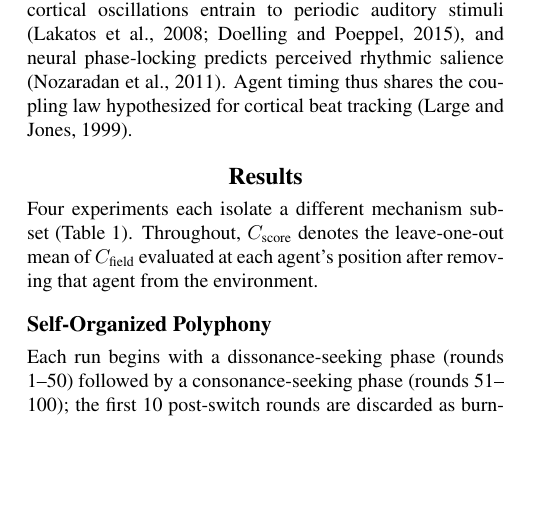
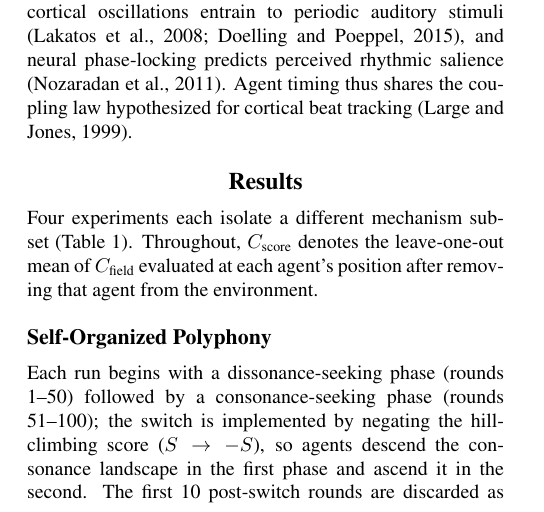
Before and after one commit to ktakahashi74/conc-paper-2026, a LaTeX paper (main.tex): part of one column of page 3 of 14, cut so that both start at the same text, the shorter picture padded with empty space. Compiled offline with pdfLaTeX.

Commit message:
Clarify phase-switch mechanism in Experiment 1 description
Explain that the dissonance-to-consonance switch is implemented by
negating the hill-climbing score (S → −S), so agents descend the
landscape in the first phase and ascend it in the second.

Co-Authored-By: Claude Opus 4.6 <noreply@anthropic.com>

```diff
--- a/main.tex
+++ b/main.tex
@@ -264,7 +264,7 @@ Duration    & 100 rnds & 200 deaths & 40\,s & 4k deaths \\
 
 \subsection{Self-Organized Polyphony}
 
-Each run begins with a dissonance-seeking phase (rounds 1--50) followed by a consonance-seeking phase (rounds 51--100); the first 10 post-switch rounds are discarded as burn-in. The initial phase disperses agents, improving diversity; a consonance-only control (Supplementary S6) confirms that polyphony also emerges without this curriculum, though with fewer unique pitch positions. Three conditions were compared: baseline, no hill-climb, and no crowding (Figures~\ref{fig:e2-dynamics}--\ref{fig:e2-intervals}).
+Each run begins with a dissonance-seeking phase (rounds 1--50) followed by a consonance-seeking phase (rounds 51--100); the switch is implemented by negating the hill-climbing score ($S \to -S$), so agents descend the consonance landscape in the first phase and ascend it in the second. The first 10 post-switch rounds are discarded as burn-in. The initial phase disperses agents, improving diversity; a consonance-only control (Supplementary S6) confirms that polyphony also emerges without this curriculum, though with fewer unique pitch positions. Three conditions were compared: baseline, no hill-climb, and no crowding (Figures~\ref{fig:e2-dynamics}--\ref{fig:e2-intervals}).
 
 \textbf{Diversity.} Unique pitch bins averaged $19.2 \pm 1.4$ (baseline) versus $13.1 \pm 1.3$ (no crowding; Welch $t=14.5$, $p<10^{-13}$, Cohen's $d=4.6$). Mean nearest-neighbor distance was $0.57 \pm 0.05$\,st (baseline), dropping to $0.29 \pm 0.11$\,st under no-crowding ($t=11.0$, $p<10^{-11}$, $d=3.5$), confirming pitch collapse.
 
```
